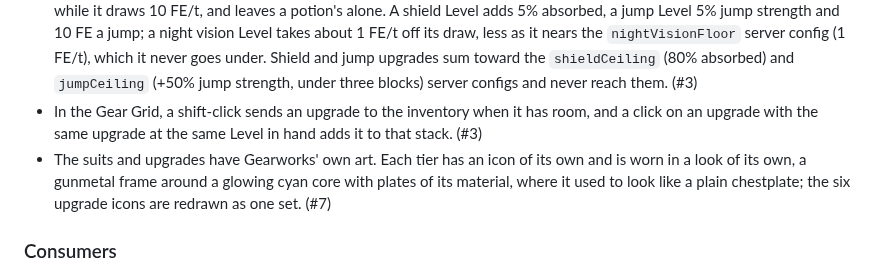
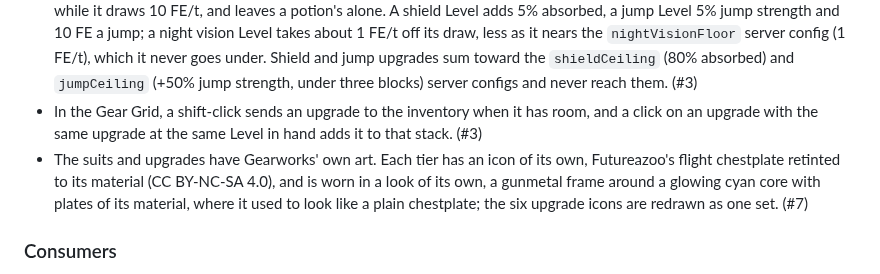
Before and after one commit to 5thlayer/gearworks, a Markdown page: CHANGELOG.md, the part around the change. Drawn GitHub-style.

```diff
--- a/CHANGELOG.md
+++ b/CHANGELOG.md
@@ -12,7 +12,7 @@ Each version has two sections: Players, what a player or pack developer sees, an
 - Gearworks' items are in the **Works** creative tab the -works mods share, and in no vanilla tab. The Gear Bench's empty suit slot and material slots show faded what they take, each material at the count the next Level needs. Gearworks nests libworks-runtime, so nothing more is installed.
 - **Diamond Gear** and **Netherite Gear**, tiers 2 and 3, with a diamond and a netherite chestplate's armor and Gear Grids with more rows (9×4 and 9×6); netherite gear, like the chestplate, survives fire and lava. Diamond gear is crafted from iron gear and eight diamonds, and netherite gear smithed from diamond gear with a netherite upgrade template and a netherite ingot; each keeps every upgrade where it sits, its Level, and the suit's FE. Three more Gear Upgrades: **Shield** (2×2) absorbs about 21% of each hit that armor leaves, spending 200 FE for each point it absorbs, and nothing once the suit is empty; several shields absorb more together and still spend each point at their mean price, not their sum; **Jump** (1×2) raises jump strength by about 13% while the suit has FE, each jump spending 50 FE; **Night Vision** (1×1, one per suit) gives night vision while it draws 10 FE/t, and leaves a potion's alone. A shield Level adds 5% absorbed, a jump Level 5% jump strength and 10 FE a jump; a night vision Level takes about 1 FE/t off its draw, less as it nears the `nightVisionFloor` server config (1 FE/t), which it never goes under. Shield and jump upgrades sum toward the `shieldCeiling` (80% absorbed) and `jumpCeiling` (+50% jump strength, under three blocks) server configs and never reach them. (#3)
 - In the Gear Grid, a shift-click sends an upgrade to the inventory when it has room, and a click on an upgrade with the same upgrade at the same Level in hand adds it to that stack. (#3)
-- The suits and upgrades have Gearworks' own art. Each tier has an icon of its own and is worn in a look of its own, a gunmetal frame around a glowing cyan core with plates of its material, where it used to look like a plain chestplate; the six upgrade icons are redrawn as one set. (#7)
+- The suits and upgrades have Gearworks' own art. Each tier has an icon of its own, Futureazoo's flight chestplate retinted to its material (CC BY-NC-SA 4.0), and is worn in a look of its own, a gunmetal frame around a glowing cyan core with plates of its material, where it used to look like a plain chestplate; the six upgrade icons are redrawn as one set. (#7)
 
 ### Consumers
 
```
Also changed, not shown: CLAUDE.md (+1 -1 lines), README.md (+3 -1 lines), docs/adr/0004-the-suits-wear-futureazoos-flight-chestplate.md (added, +29 -0 lines), art/flight_chestplate.png (added), 7 other files.
